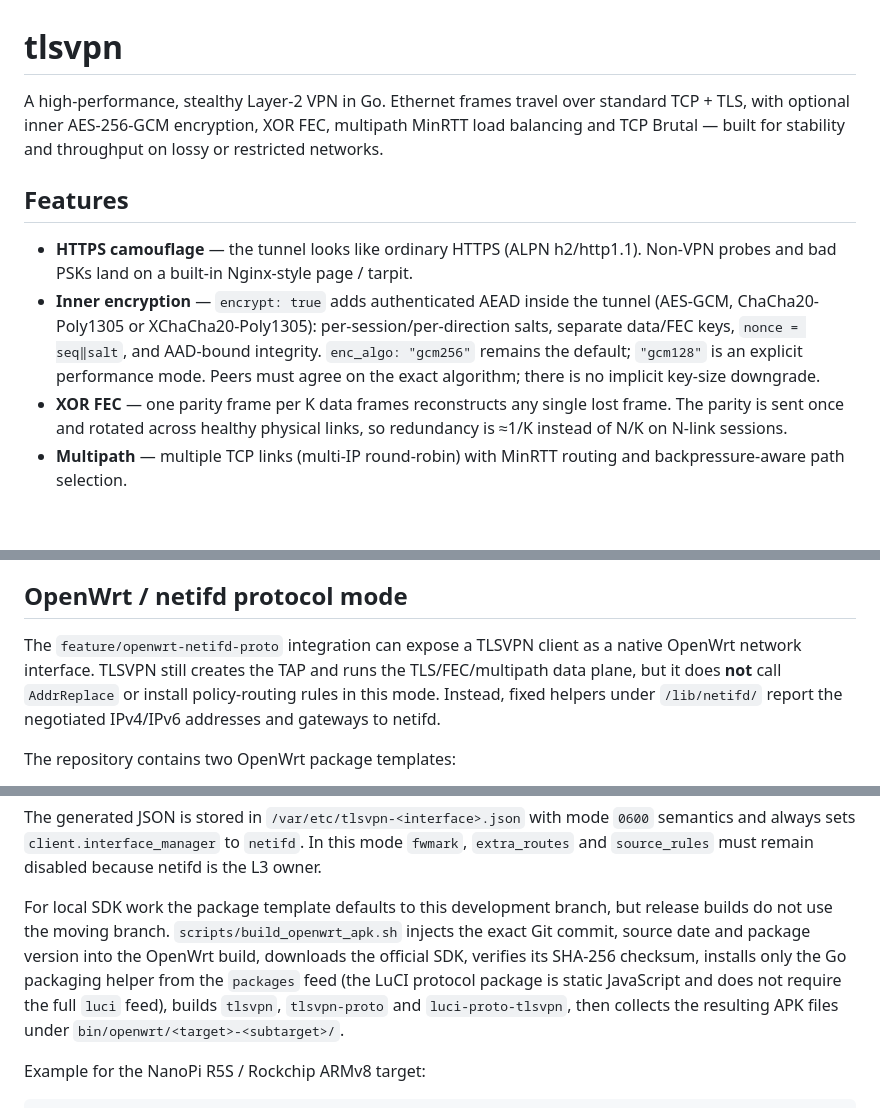
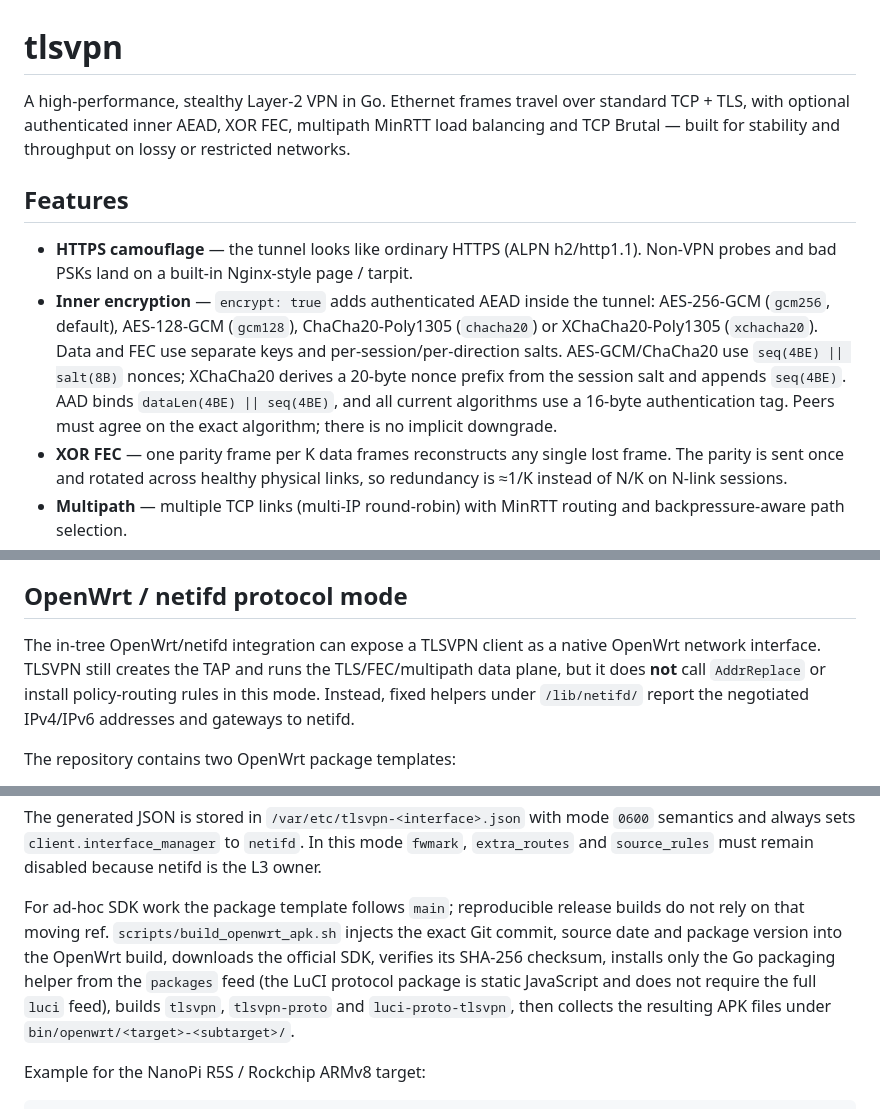
Before and after one commit to NNdroid/tlsvpn, a Markdown page: README.md, 3 parts joined by grey strips. Drawn GitHub-style; blank space fills up the shorter version.

```diff
--- a/README.md
+++ b/README.md
@@ -1,11 +1,11 @@
 # tlsvpn
 
-A high-performance, stealthy Layer-2 VPN in Go. Ethernet frames travel over standard TCP + TLS, with optional inner AES-256-GCM encryption, XOR FEC, multipath MinRTT load balancing and TCP Brutal — built for stability and throughput on lossy or restricted networks.
+A high-performance, stealthy Layer-2 VPN in Go. Ethernet frames travel over standard TCP + TLS, with optional authenticated inner AEAD, XOR FEC, multipath MinRTT load balancing and TCP Brutal — built for stability and throughput on lossy or restricted networks.
 
 ## Features
 
 - **HTTPS camouflage** — the tunnel looks like ordinary HTTPS (ALPN h2/http1.1). Non-VPN probes and bad PSKs land on a built-in Nginx-style page / tarpit.
-- **Inner encryption** — `encrypt: true` adds authenticated AEAD inside the tunnel (AES-GCM, ChaCha20-Poly1305 or XChaCha20-Poly1305): per-session/per-direction salts, separate data/FEC keys, `nonce = seq‖salt`, and AAD-bound integrity. `enc_algo: "gcm256"` remains the default; `"gcm128"` is an explicit performance mode. Peers must agree on the exact algorithm; there is no implicit key-size downgrade.
+- **Inner encryption** — `encrypt: true` adds authenticated AEAD inside the tunnel: AES-256-GCM (`gcm256`, default), AES-128-GCM (`gcm128`), ChaCha20-Poly1305 (`chacha20`) or XChaCha20-Poly1305 (`xchacha20`). Data and FEC use separate keys and per-session/per-direction salts. AES-GCM/ChaCha20 use `seq(4BE) || salt(8B)` nonces; XChaCha20 derives a 20-byte nonce prefix from the session salt and appends `seq(4BE)`. AAD binds `dataLen(4BE) || seq(4BE)`, and all current algorithms use a 16-byte authentication tag. Peers must agree on the exact algorithm; there is no implicit downgrade.
 - **XOR FEC** — one parity frame per K data frames reconstructs any single lost frame. The parity is sent once and rotated across healthy physical links, so redundancy is ≈1/K instead of N/K on N-link sessions.
 - **Multipath** — multiple TCP links (multi-IP round-robin) with MinRTT routing and backpressure-aware path selection.
 - **TCP Brutal** — maintains preset bandwidth under heavy packet loss (kernel `tcp_brutal` module required).
@@ -106,7 +108,7 @@ Session resume tokens are mandatory and always enabled. There is no `server.sess
 
 ## OpenWrt / netifd protocol mode
 
-The `feature/openwrt-netifd-proto` integration can expose a TLSVPN client as a native OpenWrt network interface. TLSVPN still creates the TAP and runs the TLS/FEC/multipath data plane, but it does **not** call `AddrReplace` or install policy-routing rules in this mode. Instead, fixed helpers under `/lib/netifd/` report the negotiated IPv4/IPv6 addresses and gateways to netifd.
+The in-tree OpenWrt/netifd integration can expose a TLSVPN client as a native OpenWrt network interface. TLSVPN still creates the TAP and runs the TLS/FEC/multipath data plane, but it does **not** call `AddrReplace` or install policy-routing rules in this mode. Instead, fixed helpers under `/lib/netifd/` report the negotiated IPv4/IPv6 addresses and gateways to netifd.
 
 The repository contains two OpenWrt package templates:
 
@@ -135,7 +137,7 @@ The protocol handler resolves every transport endpoint before starting TLSVPN, i
 
 The generated JSON is stored in `/var/etc/tlsvpn-<interface>.json` with mode `0600` semantics and always sets `client.interface_manager` to `netifd`. In this mode `fwmark`, `extra_routes` and `source_rules` must remain disabled because netifd is the L3 owner.
 
-For local SDK work the package template defaults to this development branch, but release builds do not use the moving branch. `scripts/build_openwrt_apk.sh` injects the exact Git commit, source date and package version into the OpenWrt build, downloads the official SDK, verifies its SHA-256 checksum, installs only the Go packaging helper from the `packages` feed (the LuCI protocol package is static JavaScript and does not require the full `luci` feed), builds `tlsvpn`, `tlsvpn-proto` and `luci-proto-tlsvpn`, then collects the resulting APK files under `bin/openwrt/<target>-<subtarget>/`.
+For ad-hoc SDK work the package template follows `main`; reproducible release builds do not rely on that moving ref. `scripts/build_openwrt_apk.sh` injects the exact Git commit, source date and package version into the OpenWrt build, downloads the official SDK, verifies its SHA-256 checksum, installs only the Go packaging helper from the `packages` feed (the LuCI protocol package is static JavaScript and does not require the full `luci` feed), builds `tlsvpn`, `tlsvpn-proto` and `luci-proto-tlsvpn`, then collects the resulting APK files under `bin/openwrt/<target>-<subtarget>/`.
 
 Example for the NanoPi R5S / Rockchip ARMv8 target:
 
```
Also changed, not shown: other parts of README.md (+7 -5 lines).
